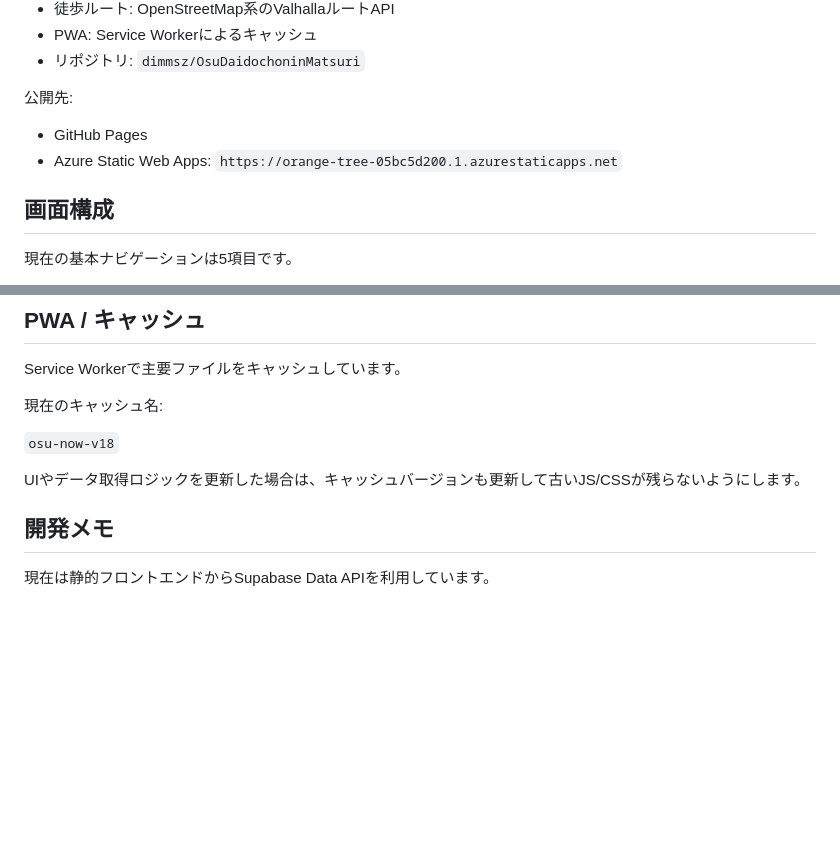
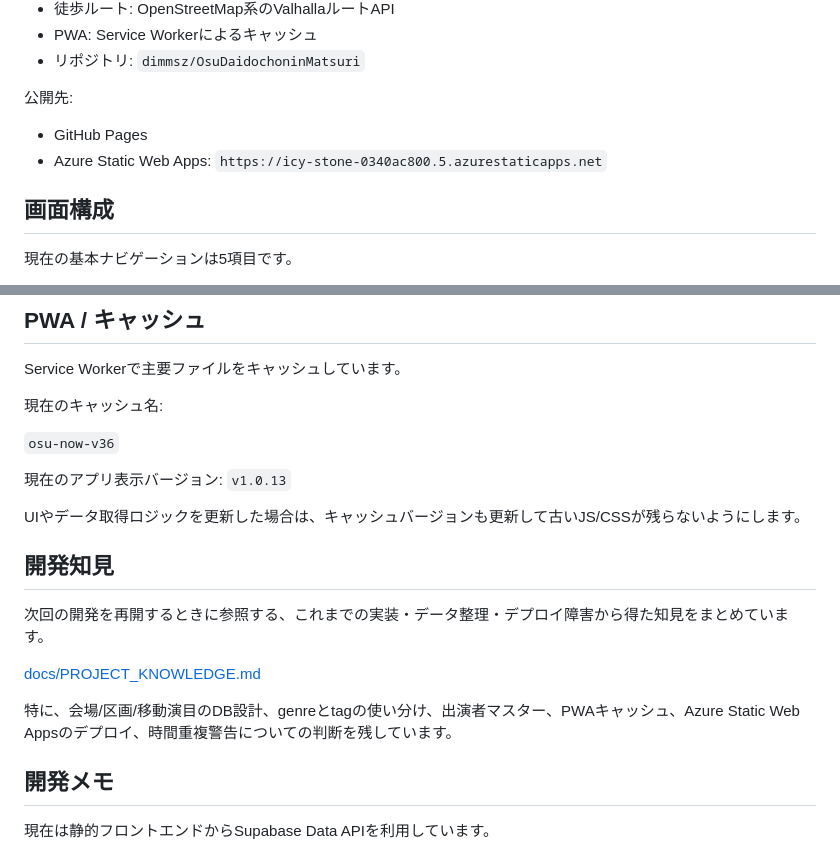
Before and after one commit to dimmsz/OsuDaidochoninMatsuri, a Markdown page: README.md, 2 parts joined by grey strips. Rendered like a GitHub page; blank space fills up the shorter version.

Commit message:
Link accumulated project knowledge and refresh current deployment info

```diff
--- a/README.md
+++ b/README.md
@@ -15,7 +15,7 @@
 
 公開先:
 - GitHub Pages
-- Azure Static Web Apps: `https://orange-tree-05bc5d200.1.azurestaticapps.net`
+- Azure Static Web Apps: `https://icy-stone-0340ac800.5.azurestaticapps.net`
 
 ## 画面構成
 
@@ -293,9 +293,19 @@ Service Workerで主要ファイルをキャッシュしています。
 
 現在のキャッシュ名:
 
-`osu-now-v18`
+`osu-now-v36`
+
+現在のアプリ表示バージョン: `v1.0.13`
 
 UIやデータ取得ロジックを更新した場合は、キャッシュバージョンも更新して古いJS/CSSが残らないようにします。
+
+## 開発知見
+
+次回の開発を再開するときに参照する、これまでの実装・データ整理・デプロイ障害から得た知見をまとめています。
+
+[docs/PROJECT_KNOWLEDGE.md](docs/PROJECT_KNOWLEDGE.md)
+
+特に、会場/区画/移動演目のDB設計、genreとtagの使い分け、出演者マスター、PWAキャッシュ、Azure Static Web Appsのデプロイ、時間重複警告についての判断を残しています。
 
 ## 開発メモ
 
```
